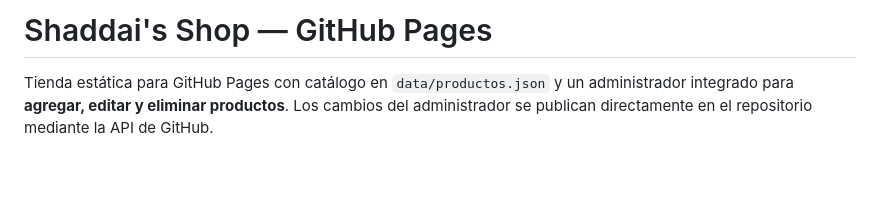
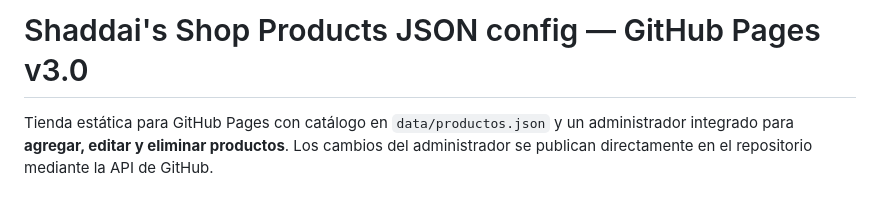
Before and after one commit to dar003/Shaddai-s-Shop-Products-JSON-config-v3.0, a Markdown page: README.md, the part around the change. Rendered like a GitHub page; blank space fills up the shorter version.

```diff
--- a/README.md
+++ b/README.md
@@ -1,4 +1,4 @@
-# Shaddai's Shop — GitHub Pages
+# Shaddai's Shop Products JSON config — GitHub Pages v3.0
 
 Tienda estática para GitHub Pages con catálogo en `data/productos.json` y un administrador integrado para **agregar, editar y eliminar productos**. Los cambios del administrador se publican directamente en el repositorio mediante la API de GitHub.
 
```
